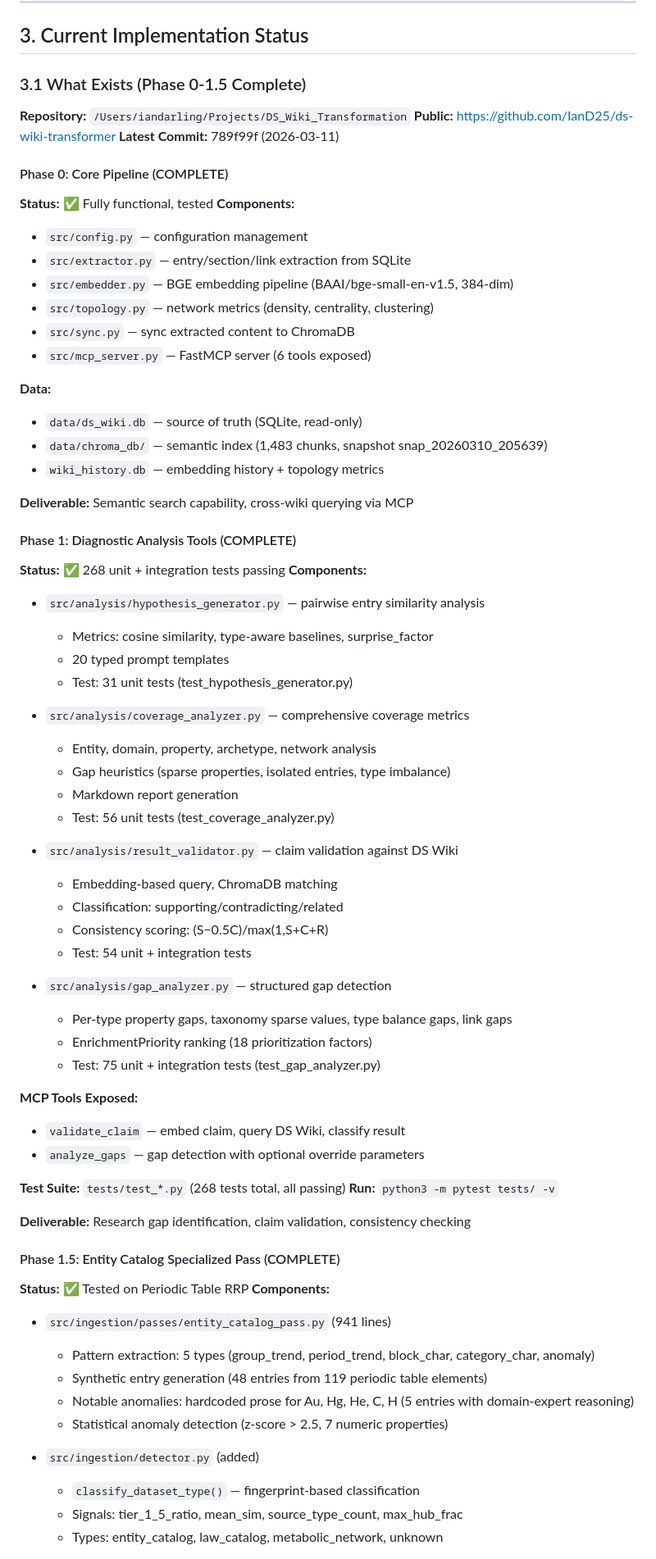
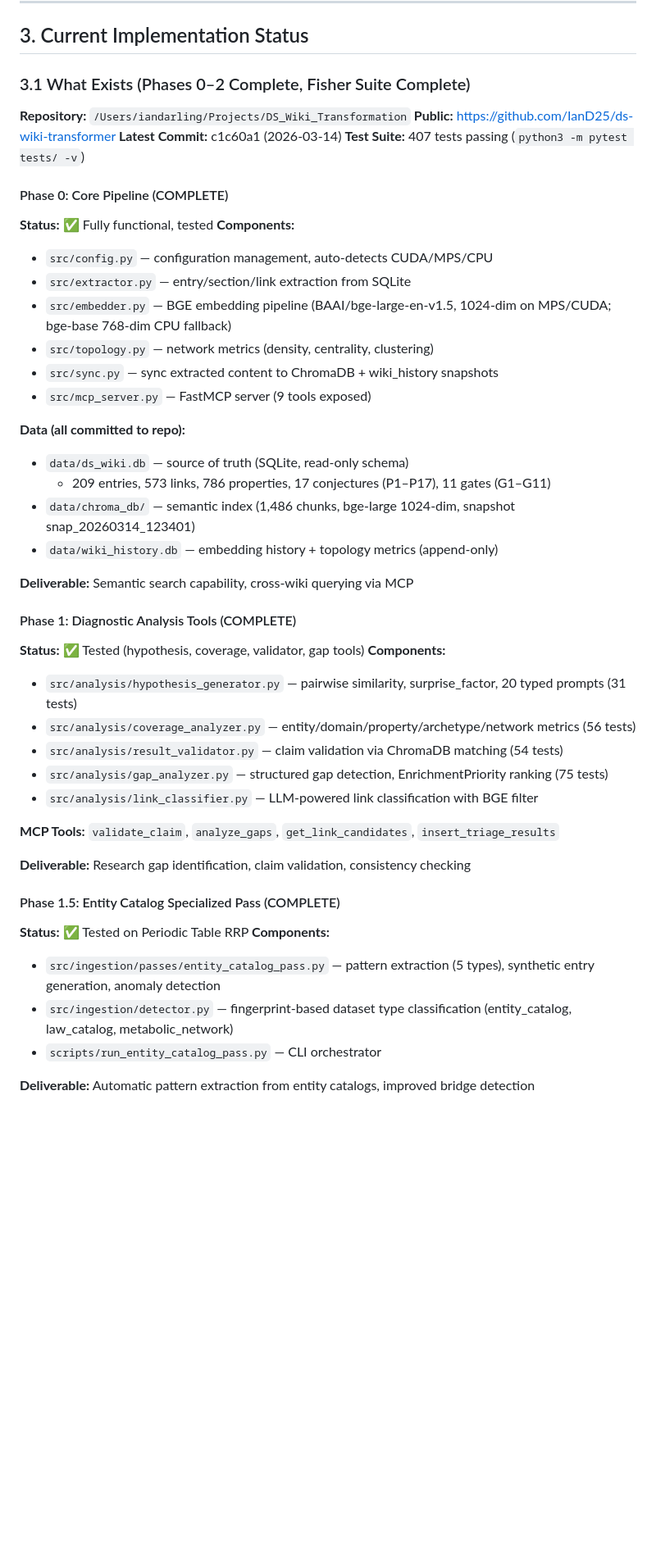
Before and after one commit to IanD25/ds-wiki-transformer, a Markdown page: docs/PFD_PROJECT_FOUNDATIONAL_PLAN.md, the part around one of its changes. Shown at 82% size. Rendered like a GitHub page; blank space fills up the shorter version.

```diff
--- a/docs/PFD_PROJECT_FOUNDATIONAL_PLAN.md
+++ b/docs/PFD_PROJECT_FOUNDATIONAL_PLAN.md
@@ -216,74 +217,50 @@ The logic chain validator checks `formality_tier` before applying inference rule
 
 ## 3. Current Implementation Status
 
-### 3.1 What Exists (Phase 0-1.5 Complete)
+### 3.1 What Exists (Phases 0–2 Complete, Fisher Suite Complete)
 
 **Repository:** `/Users/iandarling/Projects/DS_Wiki_Transformation`
 **Public:** https://github.com/IanD25/ds-wiki-transformer
-**Latest Commit:** 789f99f (2026-03-11)
+**Latest Commit:** c1c60a1 (2026-03-14)
+**Test Suite:** 407 tests passing (`python3 -m pytest tests/ -v`)
 
 #### Phase 0: Core Pipeline (COMPLETE)
 **Status:** ✅ Fully functional, tested
 **Components:**
-- `src/config.py` — configuration management
+- `src/config.py` — configuration management, auto-detects CUDA/MPS/CPU
 - `src/extractor.py` — entry/section/link extraction from SQLite
-- `src/embedder.py` — BGE embedding pipeline (BAAI/bge-small-en-v1.5, 384-dim)
+- `src/embedder.py` — BGE embedding pipeline (BAAI/bge-large-en-v1.5, 1024-dim on MPS/CUDA; bge-base 768-dim CPU fallback)
 - `src/topology.py` — network metrics (density, centrality, clustering)
-- `src/sync.py` — sync extracted content to ChromaDB
-- `src/mcp_server.py` — FastMCP server (6 tools exposed)
+- `src/sync.py` — sync extracted content to ChromaDB + wiki_history snapshots
+- `src/mcp_server.py` — FastMCP server (9 tools exposed)
 
-**Data:**
-- `data/ds_wiki.db` — source of truth (SQLite, read-only)
-- `data/chroma_db/` — semantic index (1,483 chunks, snapshot snap_20260310_205639)
-- `wiki_history.db` — embedding history + topology metrics
+**Data (all committed to repo):**
+- `data/ds_wiki.db` — source of truth (SQLite, read-only schema)
+  - 209 entries, 573 links, 786 properties, 17 conjectures (P1–P17), 11 gates (G1–G11)
+- `data/chroma_db/` — semantic index (1,486 chunks, bge-large 1024-dim, snapshot snap_20260314_123401)
+- `data/wiki_history.db` — embedding history + topology metrics (append-only)
 
 **Deliverable:** Semantic search capability, cross-wiki querying via MCP
 
 #### Phase 1: Diagnostic Analysis Tools (COMPLETE)
-**Status:** ✅ 268 unit + integration tests passing
+**Status:** ✅ Tested (hypothesis, coverage, validator, gap tools)
 **Components:**
-- `src/analysis/hypothesis_generator.py` — pairwise entry similarity analysis
-  - Metrics: cosine similarity, type-aware baselines, surprise_factor
-  - 20 typed prompt templates
-  - Test: 31 unit tests (test_hypothesis_generator.py)
+- `src/analysis/hypothesis_generator.py` — pairwise similarity, surprise_factor, 20 typed prompts (31 tests)
+- `src/analysis/coverage_analyzer.py` — entity/domain/property/archetype/network metrics (56 tests)
+- `src/analysis/result_validator.py` — claim validation via ChromaDB matching (54 tests)
+- `src/analysis/gap_analyzer.py` — structured gap detection, EnrichmentPriority ranking (75 tests)
+- `src/analysis/link_classifier.py` — LLM-powered link classification with BGE filter
 
-- `src/analysis/coverage_analyzer.py` — comprehensive coverage metrics
-  - Entity, domain, property, archetype, network analysis
-  - Gap heuristics (sparse properties, isolated entries, type imbalance)
-  - Markdown report generation
-  - Test: 56 unit tests (test_coverage_analyzer.py)
-
-- `src/analysis/result_validator.py` — claim validation against DS Wiki
-  - Embedding-based query, ChromaDB matching
-  - Classification: supporting/contradicting/related
-  - Consistency scoring: (S−0.5C)/max(1,S+C+R)
-  - Test: 54 unit + integration tests
-
-- `src/analysis/gap_analyzer.py` — structured gap detection
-  - Per-type property gaps, taxonomy sparse values, type balance gaps, link gaps
-  - EnrichmentPriority ranking (18 prioritization factors)
-  - Test: 75 unit + integration tests (test_gap_analyzer.py)
-
-**MCP Tools Exposed:**
-- `validate_claim` — embed claim, query DS Wiki, classify result
-- `analyze_gaps` — gap detection with optional override parameters
-
-**Test Suite:** `tests/test_*.py` (268 tests total, all passing)
-**Run:** `python3 -m pytest tests/ -v`
+**MCP Tools:** `validate_claim`, `analyze_gaps`, `get_link_candidates`, `insert_triage_results`
 
 **Deliverable:** Research gap identification, claim validation, consistency checking
 
 #### Phase 1.5: Entity Catalog Specialized Pass (COMPLETE)
 **Status:** ✅ Tested on Periodic Table RRP
 **Components:**
-- `src/ingestion/passes/entity_catalog_pass.py` (941 lines)
-  - Pattern extraction: 5 types (group_trend, period_trend, block_char, category_char, anomaly)
-  - Synthetic entry generation (48 entries from 119 periodic table elements)
-  - Notable anomalies: hardcoded prose for Au, Hg, He, C, H (5 entries with domain-expert reasoning)
-  - Statistical anomaly detection (z-score > 2.5, 7 numeric properties)
+- `src/ingestion/passes/entity_catalog_pass.py` — pattern extraction (5 types), synthetic entry generation, anomaly detection
+- `src/ingestion/detector.py` — fingerprint-based dataset type classification (entity_catalog, law_catalog, metabolic_network)
+- `scripts/run_entity_catalog_pass.py` — CLI orchestrator
 
-- `src/ingestion/detector.py` (added)
-  - `classify_dataset_type()` — fingerprint-based classification
-  - Signals: tier_1_5_ratio, mean_sim, source_type_count, max_hub_frac
-  - Types: entity_catalog, law_catalog, metabolic_network, unknown
+**Deliverable:** Automatic pattern extraction from entity catalogs, improved bridge detection
 
```
Also changed, not shown: other parts of docs/PFD_PROJECT_FOUNDATIONAL_PLAN.md (+143 -107 lines), CLAUDE.md (+7 -6 lines).
